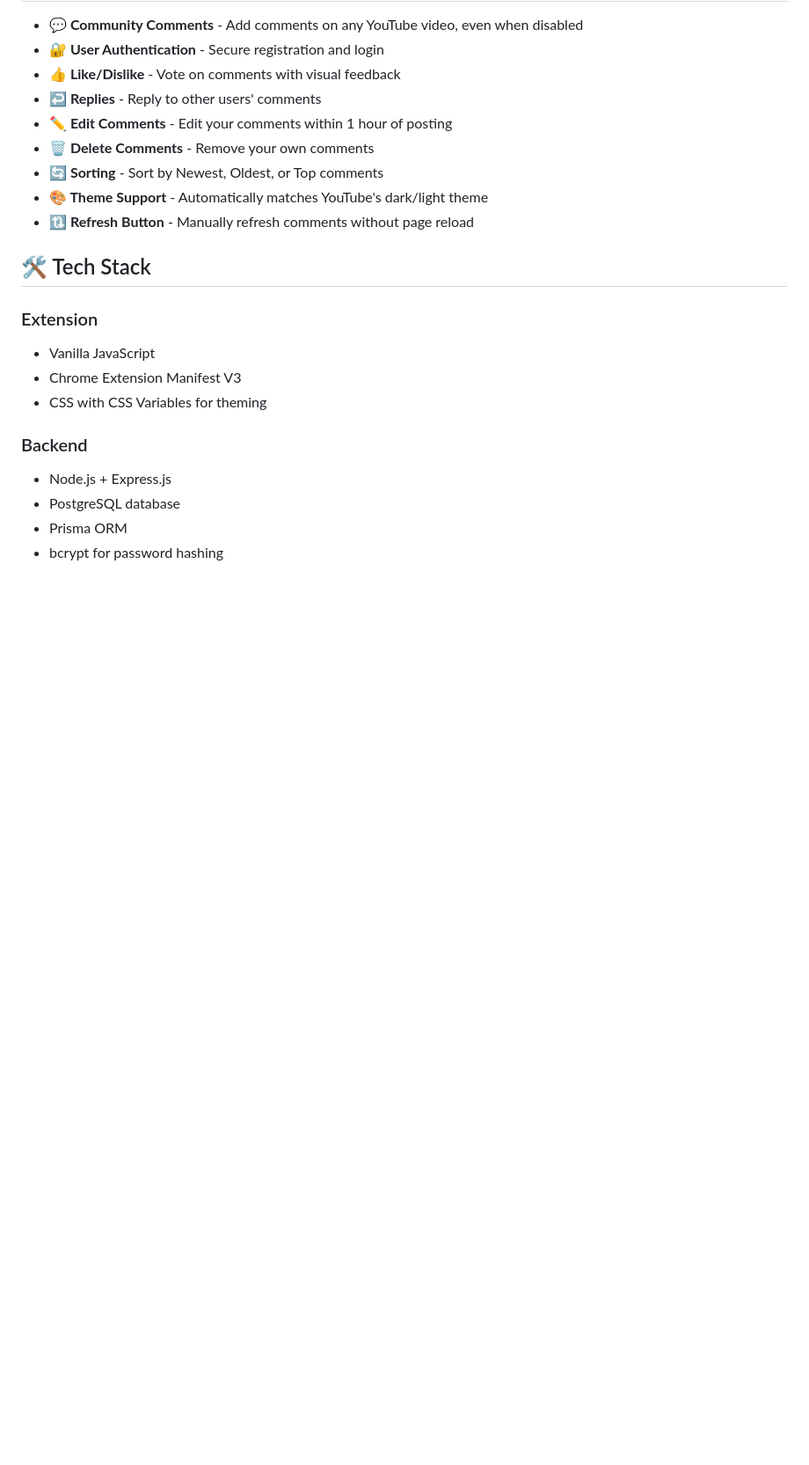
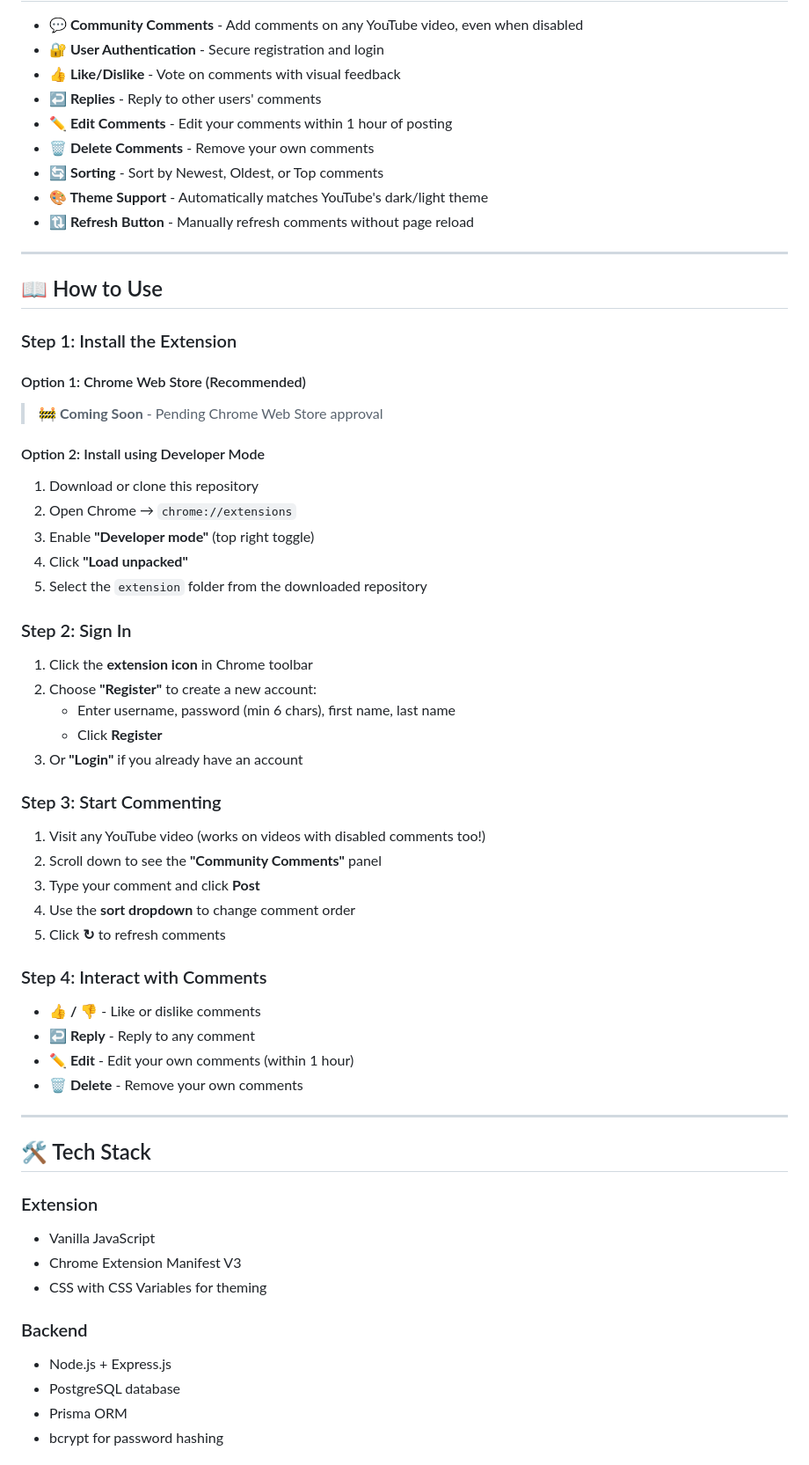
Before and after one commit to 0xno0neknows/YT-Comment-Unlocker, a Markdown page: README.md, the part around one of its changes. Shown at 88% size. Rendered like a GitHub page; blank space fills up the shorter version.

Commit message:
docs: Add usage guide with installation options, remove screenshots

```diff
--- a/README.md
+++ b/README.md
@@ -18,6 +18,47 @@ A Chrome extension that enables community comments on YouTube videos where comme
 - **🎨 Theme Support** - Automatically matches YouTube's dark/light theme
 - **🔃 Refresh Button** - Manually refresh comments without page reload
 
+---
+
+## 📖 How to Use
+
+### Step 1: Install the Extension
+
+#### Option 1: Chrome Web Store (Recommended)
+> 🚧 **Coming Soon** - Pending Chrome Web Store approval
+
+#### Option 2: Install using Developer Mode
+1. Download or clone this repository
+2. Open Chrome → `chrome://extensions`
+3. Enable **"Developer mode"** (top right toggle)
+4. Click **"Load unpacked"**
+5. Select the `extension` folder from the downloaded repository
+
+### Step 2: Sign In
+
+1. Click the **extension icon** in Chrome toolbar
+2. Choose **"Register"** to create a new account:
+   - Enter username, password (min 6 chars), first name, last name
+   - Click **Register**
+3. Or **"Login"** if you already have an account
+
+### Step 3: Start Commenting
+
+1. Visit any YouTube video (works on videos with disabled comments too!)
+2. Scroll down to see the **"Community Comments"** panel
+3. Type your comment and click **Post**
+4. Use the **sort dropdown** to change comment order
+5. Click **↻** to refresh comments
+
+### Step 4: Interact with Comments
+
+- **👍 / 👎** - Like or dislike comments
+- **↩️ Reply** - Reply to any comment
+- **✏️ Edit** - Edit your own comments (within 1 hour)
+- **🗑️ Delete** - Remove your own comments
+
+---
+
 ## 🛠️ Tech Stack
 
 ### Extension
```
Also changed, not shown: other parts of README.md (+10 -19 lines).
